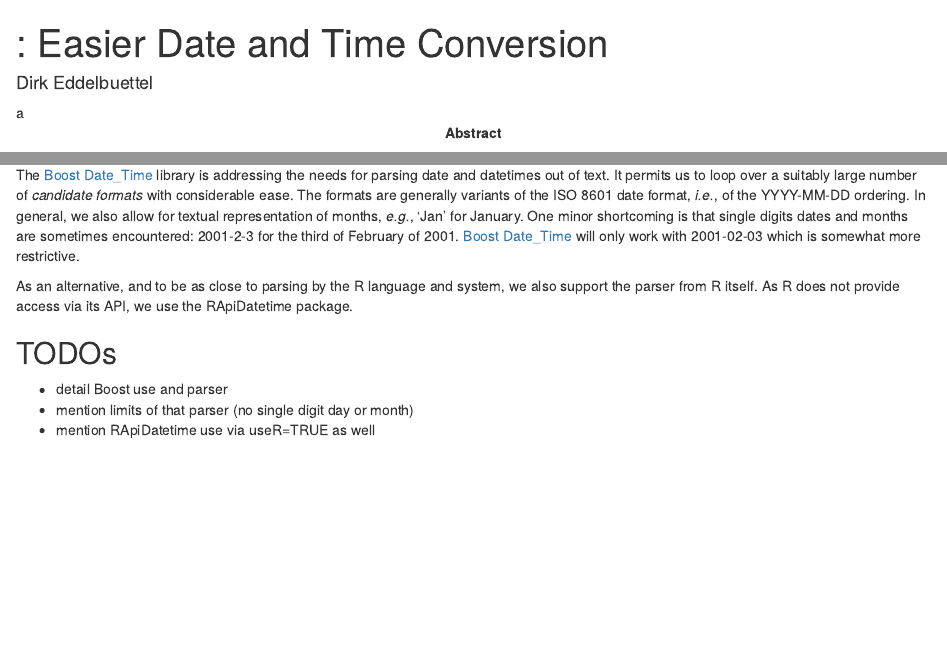
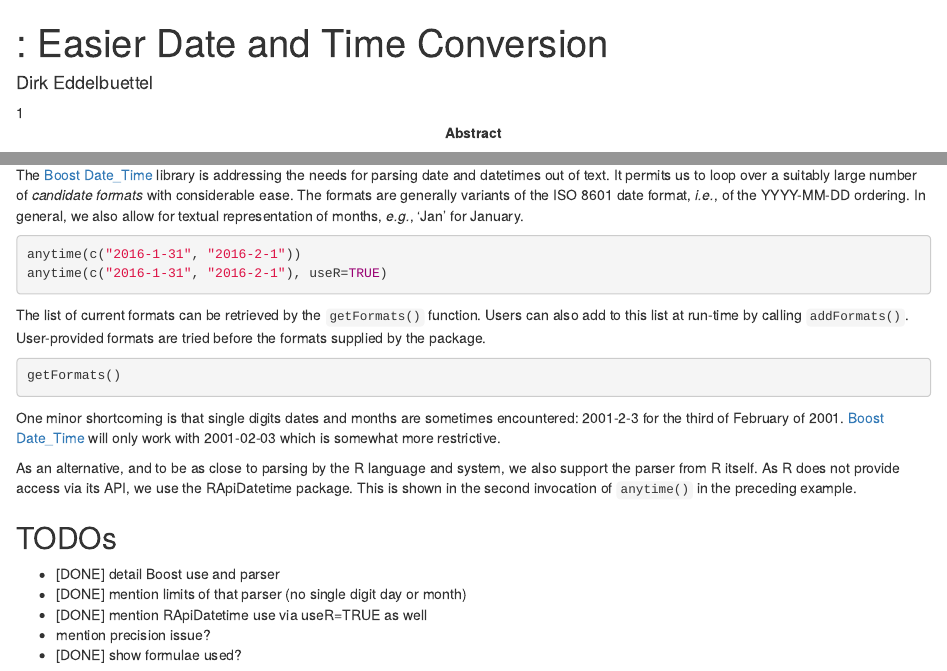
Before and after one commit to eddelbuettel/anytime, an R Markdown document (vignettes/anytime-introduction.Rmd): the page in a window 1100 px wide, from its top, and a second part further down, joined at a grey line. Rendered offline with R 4.5, knitr and Pandoc, with nearby package versions; the code chunks are not run, so their results and figures are left out; drawn as R Markdown's standard HTML page in place of the format the file asks for; a font, style sheet, LaTeX package, included part or bibliography that could not be used is replaced or left out.

Commit message:
additions to intro vignette

````diff
--- a/vignettes/anytime-introduction.Rmd
+++ b/vignettes/anytime-introduction.Rmd
@@ -5,9 +5,9 @@ title: |
 # Use letters for affiliations
 author:
   - name: Dirk Eddelbuettel
-    affiliation: a
+    affiliation: 1
 address:
-  - code: a
+  - code: 1
     address: Department of Statistics, University of Illinois, Urbana-Champaign, IL, USA
 
 # For footer text  TODO(fold into template, allow free form two-authors)
@@ -49,7 +49,7 @@ skip_final_break: true
 bibliography: anytime
 
 # Optional: Enable a 'Draft' watermark on the document
-watermark: true
+watermark: false
 
 # Customize footer, eg by referencing the vignette
 footer_contents: "anytime Vignette"
@@ -241,17 +241,43 @@ library is addressing the needs for parsing date and datetimes out of text. It p
 to loop over a suitably large number of _candidate formats_ with considerable ease.  The
 formats are generally variants of the ISO 8601 date format, _i.e._, of the YYYY-MM-DD
 ordering.  In general, we also allow for textual representation of months, _e.g._, 'Jan'
-for January.  One minor shortcoming is that single digits dates and months are sometimes
-encountered: 2001-2-3 for the third of February of 2001.  [Boost
-Date_Time](http://www.boost.org/doc/libs/1_61_0/doc/html/date_time.html) will only work
-with 2001-02-03 which is somewhat more restrictive.
+for January.
+
+```{r, date_single_digit}
+anytime(c("2016-1-31", "2016-2-1"))
+anytime(c("2016-1-31", "2016-2-1"), useR=TRUE)
+```
+
+The list of current formats can be retrieved by the `getFormats()`
+function. Users can also add to this list at run-time by calling
+`addFormats()`. User-provided formats are tried before the formats
+supplied by the package.
+
+```{r}
+getFormats()
+```
+
+One minor shortcoming is that single digits dates and months are
+sometimes encountered: 2001-2-3 for the third of February of 2001.
+[Boost
+Date_Time](http://www.boost.org/doc/libs/1_61_0/doc/html/date_time.html)
+will only work with 2001-02-03 which is somewhat more restrictive.
+
 
 As an alternative, and to be as close to parsing by the R language and system, we also
-support the parser from R itself.  As R does not provide access via its API, we use
-the RApiDatetime \citep{CRAN:RApiDatetime} package.
+support the parser from R itself.  As R does not provide access via its API, we use the
+RApiDatetime \citep{CRAN:RApiDatetime} package. This is shown in the second invocation of
+`anytime()` in the preceding example.
+
 
 ## TODOs
 
-- detail Boost use and parser
-- mention limits of that parser (no single digit day or month)
-- mention RApiDatetime use via useR=TRUE as well
+- [DONE] detail Boost use and parser
+- [DONE] mention limits of that parser (no single digit day or month)
+- [DONE] mention RApiDatetime use via useR=TRUE as well
+- mention precision issue?
+- [DONE] show formulae used?
+
+
+<!-- ideally we would not need to force this here -->
+\pagebreak
````
